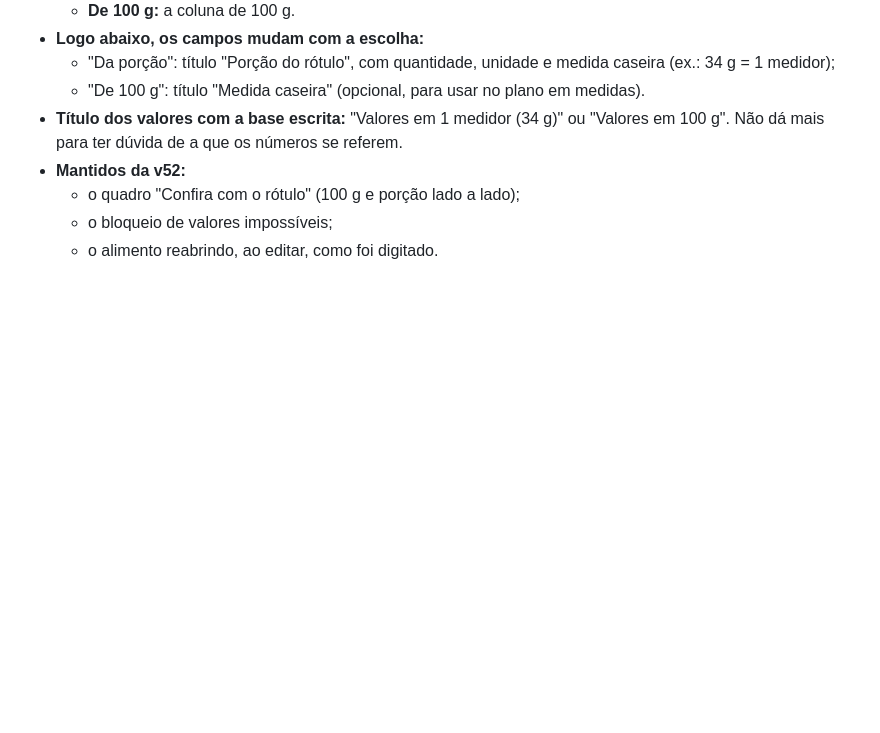
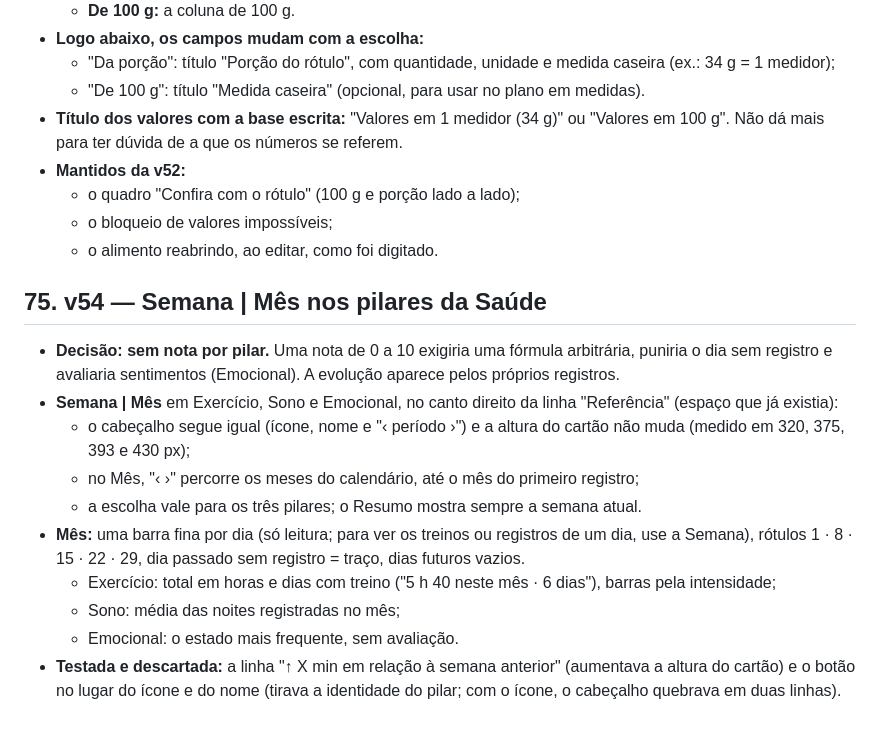
Before and after one commit to Bricemilo/nutri-pratico, a Markdown page: PRODUTO.md, the part around the change. GitHub-like rendering; blank space fills up the shorter version.

Commit message:
Briceno Life v54: Semana | Mês nos pilares da Saúde (Exercício, Sono e Emocional), sem mudar a altura dos cartões
Co-Authored-By: Claude Opus 5.5 <noreply@anthropic.com>
Claude-Session: https://claude.ai/code/session_012W4b4icJnEr4n5aBcezviY

```diff
--- a/PRODUTO.md
+++ b/PRODUTO.md
@@ -1800,3 +1800,16 @@ As frases explicativas foram para dentro de "Referência": os minutos de ativida
   - o quadro "Confira com o rótulo" (100 g e porção lado a lado);
   - o bloqueio de valores impossíveis;
   - o alimento reabrindo, ao editar, como foi digitado.
+
+## 75. v54 — Semana | Mês nos pilares da Saúde
+
+- **Decisão: sem nota por pilar.** Uma nota de 0 a 10 exigiria uma fórmula arbitrária, puniria o dia sem registro e avaliaria sentimentos (Emocional). A evolução aparece pelos próprios registros.
+- **Semana | Mês** em Exercício, Sono e Emocional, no canto direito da linha "Referência" (espaço que já existia):
+  - o cabeçalho segue igual (ícone, nome e "‹ período ›") e a altura do cartão não muda (medido em 320, 375, 393 e 430 px);
+  - no Mês, "‹ ›" percorre os meses do calendário, até o mês do primeiro registro;
+  - a escolha vale para os três pilares; o Resumo mostra sempre a semana atual.
+- **Mês:** uma barra fina por dia (só leitura; para ver os treinos ou registros de um dia, use a Semana), rótulos 1 · 8 · 15 · 22 · 29, dia passado sem registro = traço, dias futuros vazios.
+  - Exercício: total em horas e dias com treino ("5 h 40 neste mês · 6 dias"), barras pela intensidade;
+  - Sono: média das noites registradas no mês;
+  - Emocional: o estado mais frequente, sem avaliação.
+- **Testada e descartada:** a linha "↑ X min em relação à semana anterior" (aumentava a altura do cartão) e o botão no lugar do ícone e do nome (tirava a identidade do pilar; com o ícone, o cabeçalho quebrava em duas linhas).
```
